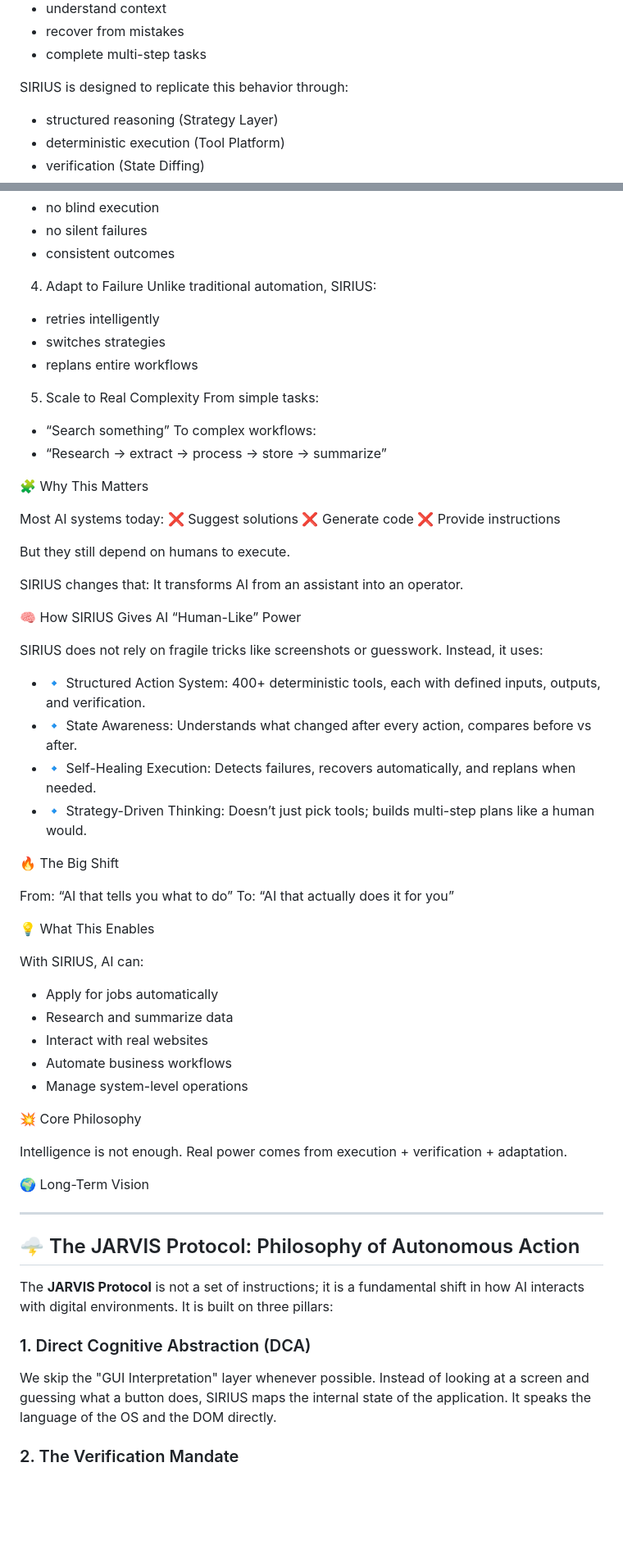
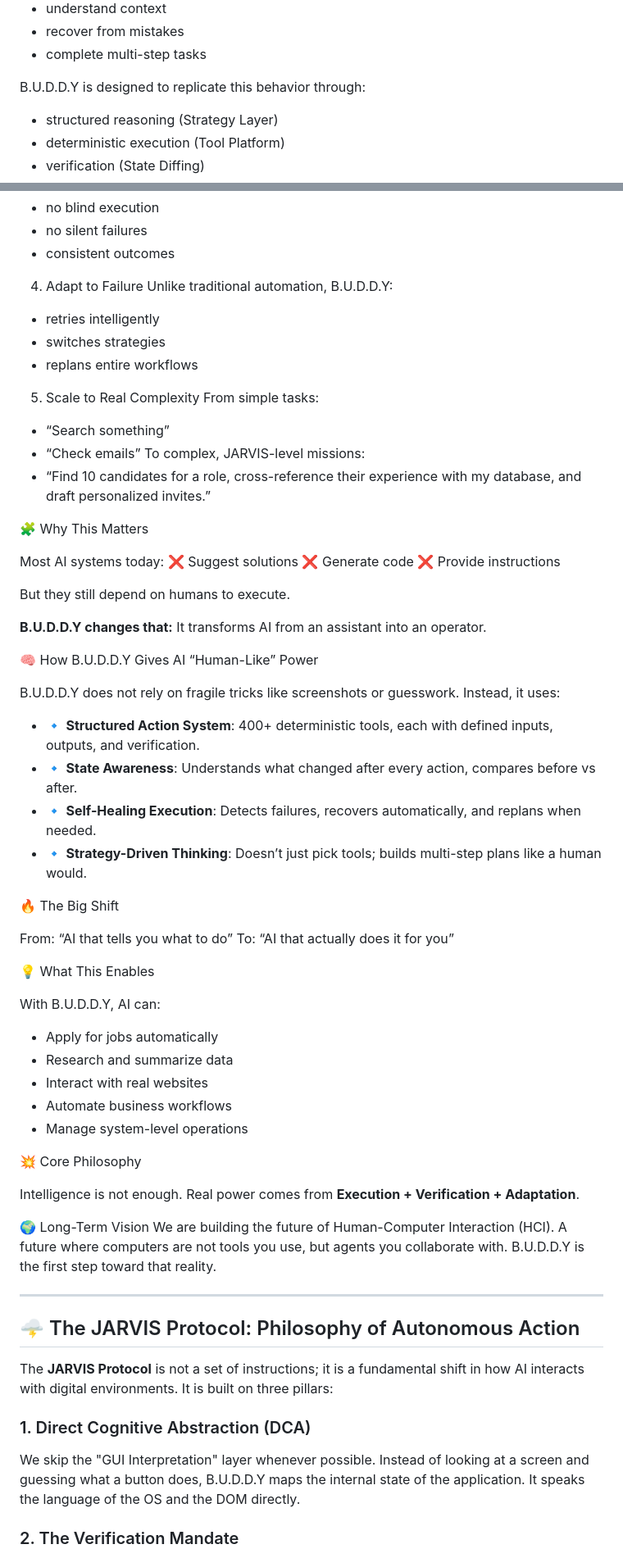
Before and after one commit to Sirius6907/B.U.D.D.Y-Mark-67, a Markdown page: README.md, 2 parts joined by grey strips. Shown at 82% size. GitHub-like rendering; blank space fills up the shorter version.

```diff
--- a/README.md
+++ b/README.md
@@ -56,7 +56,7 @@ A human using a computer can:
 - recover from mistakes
 - complete multi-step tasks
 
-SIRIUS is designed to replicate this behavior through:
+B.U.D.D.Y is designed to replicate this behavior through:
 - structured reasoning (Strategy Layer)
 - deterministic execution (Tool Platform)
 - verification (State Diffing)
@@ -87,7 +120,7 @@ This ensures:
 - consistent outcomes
 
 4. Adapt to Failure
-Unlike traditional automation, SIRIUS:
+Unlike traditional automation, B.U.D.D.Y:
 - retries intelligently
 - switches strategies
 - replans entire workflows
@@ -95,8 +128,9 @@ Unlike traditional automation, SIRIUS:
 5. Scale to Real Complexity
 From simple tasks:
 - “Search something”
-To complex workflows:
-- “Research → extract → process → store → summarize”
+- “Check emails”
+To complex, JARVIS-level missions:
+- “Find 10 candidates for a role, cross-reference their experience with my database, and draft personalized invites.”
 
 🧩 Why This Matters
 
@@ -107,17 +141,17 @@ Most AI systems today:
 
 But they still depend on humans to execute.
 
-SIRIUS changes that:
+**B.U.D.D.Y changes that:**
 It transforms AI from an assistant into an operator.
 
-🧠 How SIRIUS Gives AI “Human-Like” Power
+🧠 How B.U.D.D.Y Gives AI “Human-Like” Power
 
-SIRIUS does not rely on fragile tricks like screenshots or guesswork. Instead, it uses:
+B.U.D.D.Y does not rely on fragile tricks like screenshots or guesswork. Instead, it uses:
 
-- 🔹 Structured Action System: 400+ deterministic tools, each with defined inputs, outputs, and verification.
-- 🔹 State Awareness: Understands what changed after every action, compares before vs after.
-- 🔹 Self-Healing Execution: Detects failures, recovers automatically, and replans when needed.
-- 🔹 Strategy-Driven Thinking: Doesn’t just pick tools; builds multi-step plans like a human would.
+- 🔹 **Structured Action System**: 400+ deterministic tools, each with defined inputs, outputs, and verification.
+- 🔹 **State Awareness**: Understands what changed after every action, compares before vs after.
+- 🔹 **Self-Healing Execution**: Detects failures, recovers automatically, and replans when needed.
+- 🔹 **Strategy-Driven Thinking**: Doesn’t just pick tools; builds multi-step plans like a human would.
 
 🔥 The Big Shift
 
@@ -126,7 +160,7 @@ To: “AI that actually does it for you”
 
 💡 What This Enables
 
-With SIRIUS, AI can:
+With B.U.D.D.Y, AI can:
 - Apply for jobs automatically
 - Research and summarize data
 - Interact with real websites
@@ -135,9 +169,10 @@ With SIRIUS, AI can:
 
 💥 Core Philosophy
 
-Intelligence is not enough. Real power comes from execution + verification + adaptation.
+Intelligence is not enough. Real power comes from **Execution + Verification + Adaptation**.
 
 🌍 Long-Term Vision
+We are building the future of Human-Computer Interaction (HCI). A future where computers are not tools you use, but agents you collaborate with. B.U.D.D.Y is the first step toward that reality.
 
 ---
 
@@ -146,7 +181,7 @@ Intelligence is not enough. Real power comes from execution + verification + ada
 The **JARVIS Protocol** is not a set of instructions; it is a fundamental shift in how AI interacts with digital environments. It is built on three pillars:
 
 ### 1. Direct Cognitive Abstraction (DCA)
-We skip the "GUI Interpretation" layer whenever possible. Instead of looking at a screen and guessing what a button does, SIRIUS maps the internal state of the application. It speaks the language of the OS and the DOM directly.
+We skip the "GUI Interpretation" layer whenever possible. Instead of looking at a screen and guessing what a button does, B.U.D.D.Y maps the internal state of the application. It speaks the language of the OS and the DOM directly.
 
 ### 2. The Verification Mandate
 An action without verification is a hallucination. The JARVIS Protocol mandates that every state change must be observed, diffed, and validated against the original intent before the next step is even planned.
```
Also changed, not shown: other parts of README.md (+58 -25 lines), assets/hero.png.
